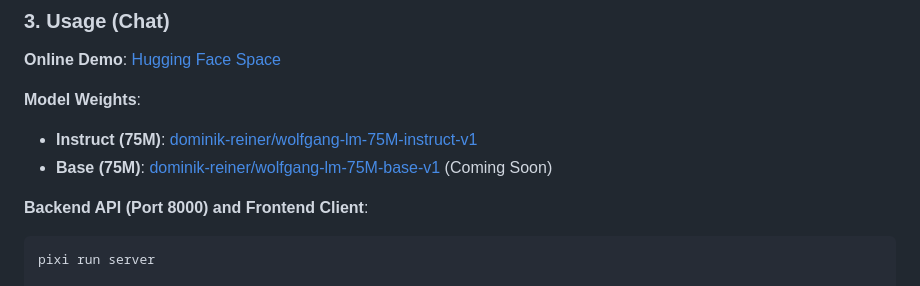
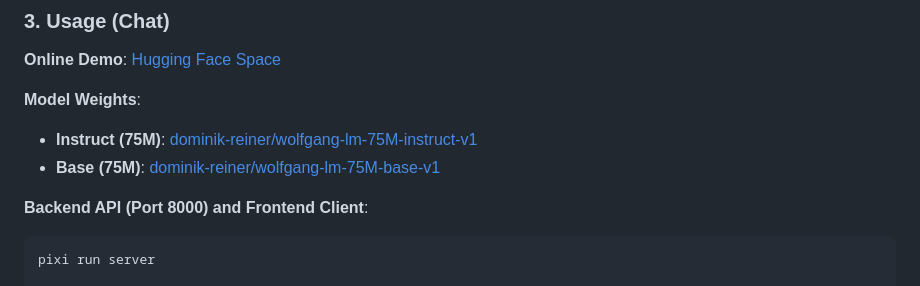
Before and after one commit to dominik-reiner/wolfgang-lm, a Markdown page: README.md, the part around the change. Drawn GitHub-style.

````diff
--- a/README.md
+++ b/README.md
@@ -82,7 +82,7 @@ Supports CUDA (NVIDIA), MPS (Apple Silicon), and CPU.
 
 **Model Weights**:
 *   **Instruct (75M)**: [dominik-reiner/wolfgang-lm-75M-instruct-v1](https://huggingface.co/dominik-reiner/wolfgang-lm-75M-instruct-v1)
-*   **Base (75M)**: [dominik-reiner/wolfgang-lm-75M-base-v1](https://huggingface.co/dominik-reiner/wolfgang-lm-75M-base-v1) (Coming Soon)
+*   **Base (75M)**: [dominik-reiner/wolfgang-lm-75M-base-v1](https://huggingface.co/dominik-reiner/wolfgang-lm-75M-base-v1)
 
 **Backend API (Port 8000) and Frontend Client**:
 ```bash
````
